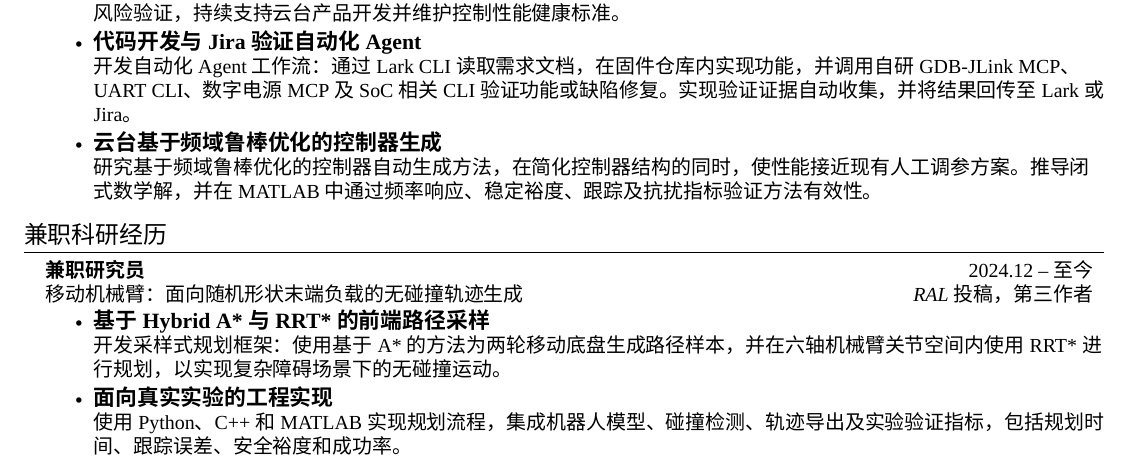
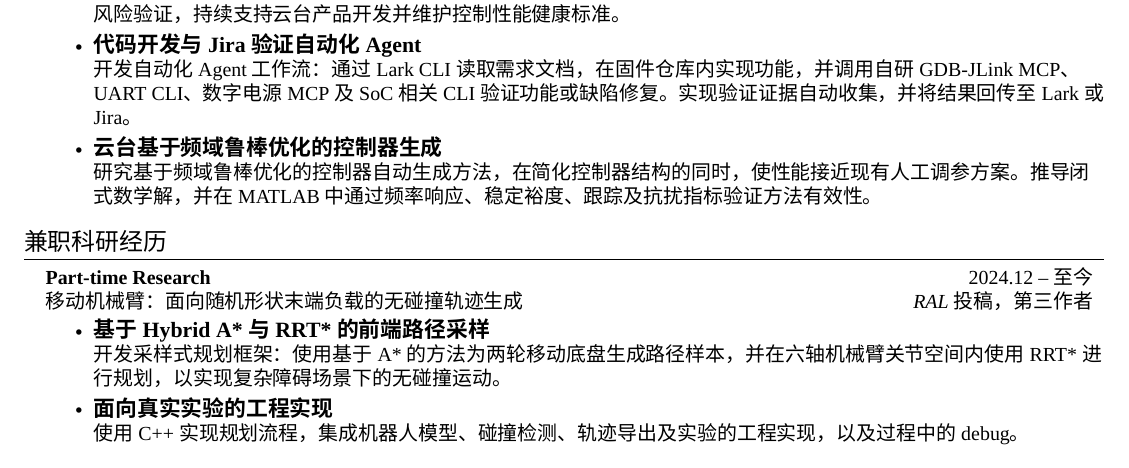
Before and after one commit to 1f-small-Xue-study-today/Knowledge_graph, a LaTeX CV (resume/All_in_one/main_CN.tex): part of page 1 of 2, cut so that both start at the same text. Compiled offline with XeLaTeX; a missing font is replaced by an installed copy or a similar font.

Commit message:
update the CN version

```diff
--- a/resume/All_in_one/main_CN.tex
+++ b/resume/All_in_one/main_CN.tex
@@ -147,13 +147,13 @@
 \section{兼职科研经历}
   \resumeSubHeadingListStart
     \resumeSubheading
-      {兼职研究员}{2024.12 -- 至今}
+      {Part-time Research}{2024.12 -- 至今}
       {移动机械臂：面向随机形状末端负载的无碰撞轨迹生成}{RAL 投稿，第三作者}
       \resumeItemListStart
         \resumeItem{\normalsize{\textbf{基于 Hybrid A* 与 RRT* 的前端路径采样}} \\
         \small{开发采样式规划框架：使用基于 A* 的方法为两轮移动底盘生成路径样本，并在六轴机械臂关节空间内使用 RRT* 进行规划，以实现复杂障碍场景下的无碰撞运动。}}
         \resumeItem{\normalsize{\textbf{面向真实实验的工程实现}} \\
-        \small{使用 Python、C++ 和 MATLAB 实现规划流程，集成机器人模型、碰撞检测、轨迹导出及实验验证指标，包括规划时间、跟踪误差、安全裕度和成功率。}}
+        \small{使用C++ 实现规划流程，集成机器人模型、碰撞检测、轨迹导出及实验的工程实现，以及过程中的debug。}}
       \resumeItemListEnd
   \resumeSubHeadingListEnd
 
```
